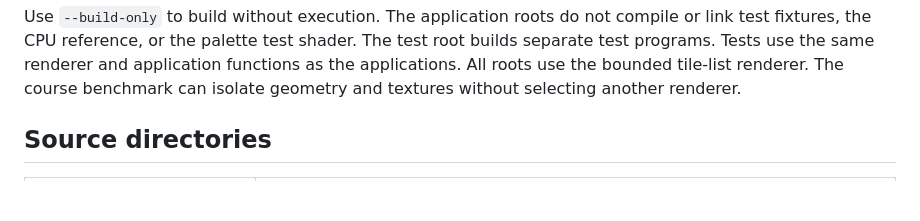
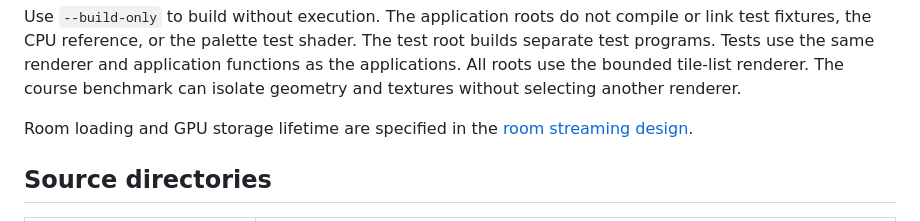
Before and after one commit to Hardcode84/10, a Markdown page: docs/README.md, the part around the change. Rendered like a GitHub page; blank space fills up the shorter version.

Commit message:
Document portal-based room streaming and GPU arena residency

```diff
--- a/docs/README.md
+++ b/docs/README.md
@@ -23,6 +23,9 @@ The test root builds separate test programs. Tests use the same renderer and
 application functions as the applications. All roots use the bounded tile-list
 renderer. The course benchmark can isolate geometry and textures without
 selecting another renderer.
+
+Room loading and GPU storage lifetime are specified in the
+[room streaming design](content/streaming.md).
 
 ## Source directories
 
```
Also changed, not shown: docs/content/engine-gaps.md (+2 -1 lines), docs/content/streaming.md (added, +100 -0 lines).
